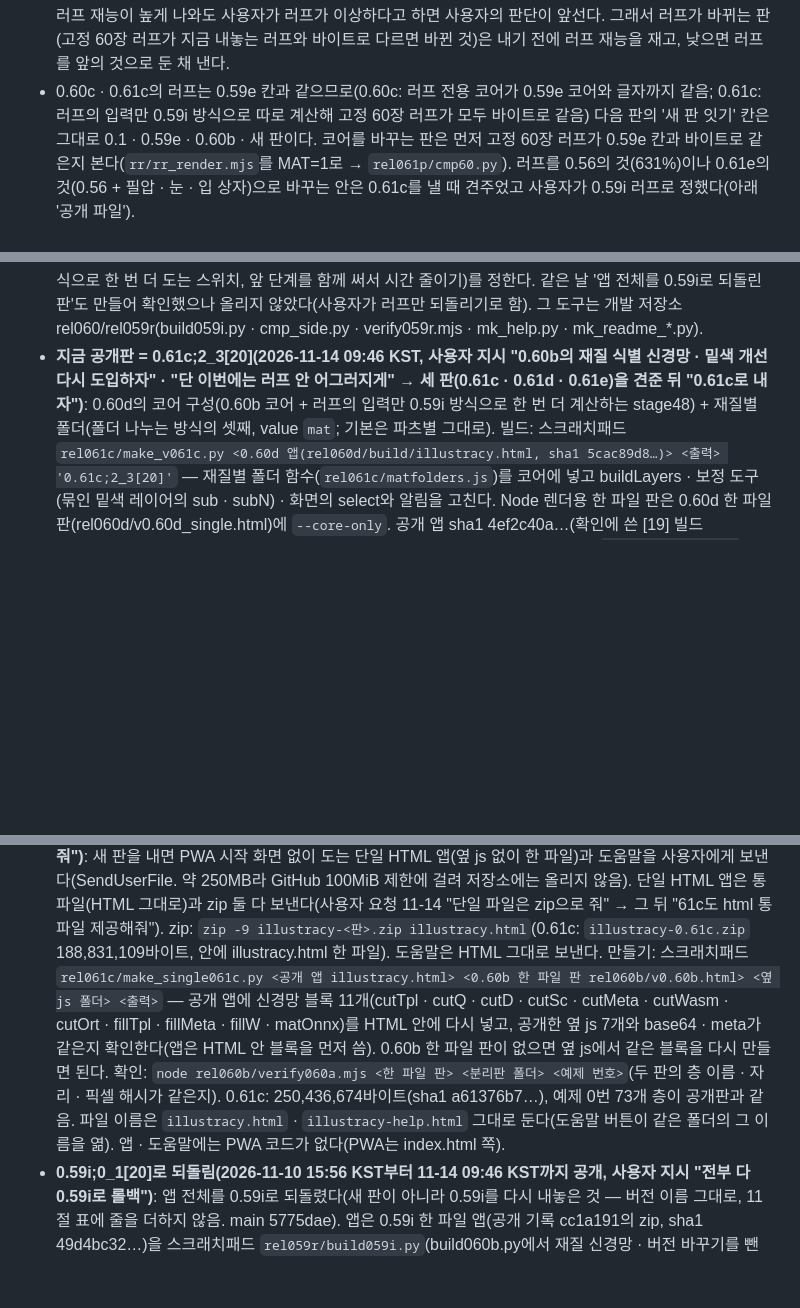
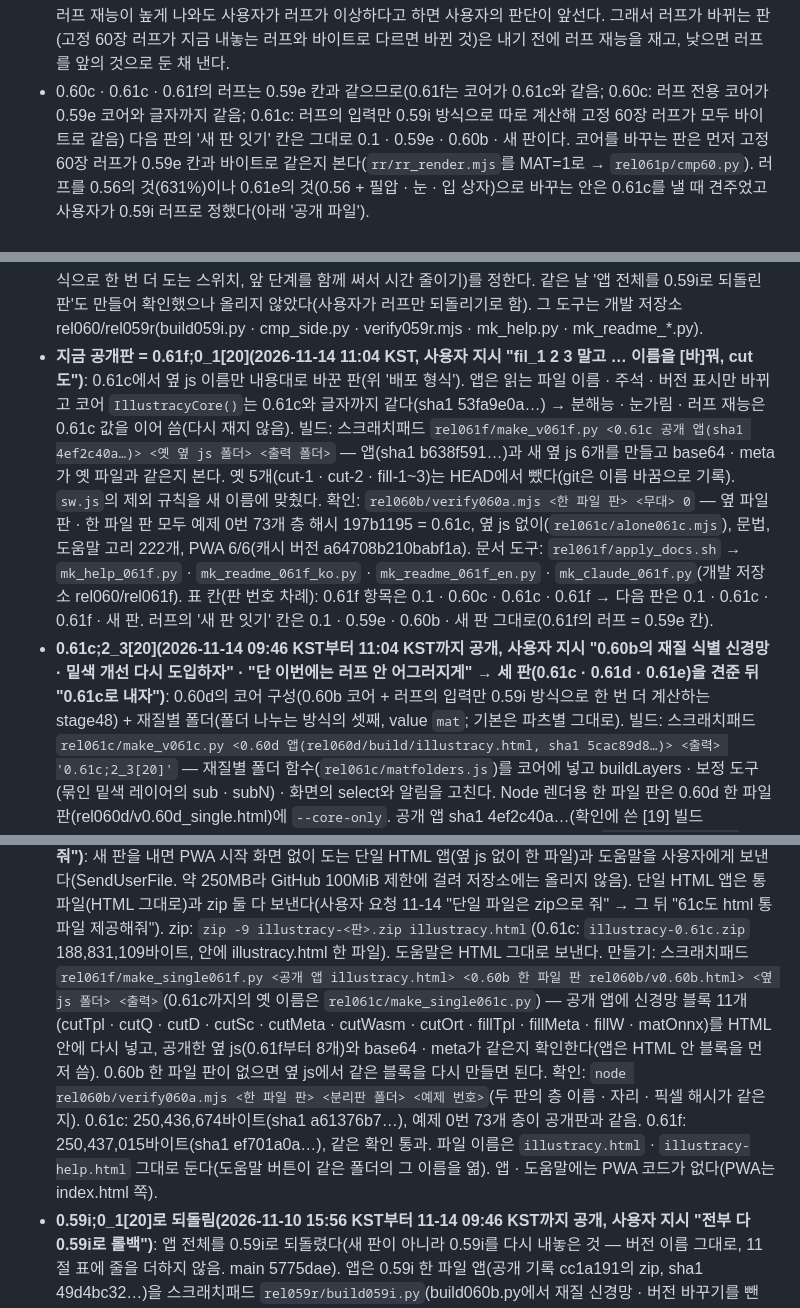
Before and after one commit to Velvitty/Illustracy, a Markdown page: CLAUDE.md, 3 parts joined by grey strips. GitHub-like rendering; blank space fills up the shorter version.

Commit message:
작업 메모: 지금 공개판 = 0.61f;0_1[20](옆 js 이름을 내용대로) · sw.js 제외 규칙 · 한 파일 판 도구 · 표 칸
Co-Authored-By: Claude <noreply@anthropic.com>
Claude-Session: https://claude.ai/code/session_01LY8nizercnN4BNH1q2YDE4

```diff
--- a/CLAUDE.md
+++ b/CLAUDE.md
@@ -54,7 +54,7 @@
   첫 적용이 0.60c다: 0.60b의 러프는 471%로 0.59e(552%)보다 낮게 나왔고 직접 맞대기에서 한 번 갈린 판정도 0.59e 쪽이라(0 : 1, 같음 31) 러프만 0.59i의 코어로 되돌렸다(아래 '공개 파일'). 같은 날 사용자 지시로 앱 전체를 0.59i로 되돌렸으므로 지금 공개판의 러프도 0.59i(= 0.59e 칸)의 러프다.
   내 해석(사용자 말 그대로는 아님): 구간이 겹치거나 직접 맞대기가 통계로 가려지지 않아도 값이 낮으면 쓰지 않는다(사용자: "1:0은 무한대의 차이고"). 사용자는 AI 채점자가 지지직거리는 선을 좋게 볼 수 있다고도 보므로("기계는 PNSR 위주로 판단하기에 지지직거리는 러프가 오히려 좋게 보일 수 있지"), 러프 재능이 높게 나와도 사용자가 러프가 이상하다고 하면 사용자의 판단이 앞선다.
   그래서 러프가 바뀌는 판(고정 60장 러프가 지금 내놓는 러프와 바이트로 다르면 바뀐 것)은 내기 전에 러프 재능을 재고, 낮으면 러프를 앞의 것으로 둔 채 낸다.
-- 0.60c · 0.61c의 러프는 0.59e 칸과 같으므로(0.60c: 러프 전용 코어가 0.59e 코어와 글자까지 같음; 0.61c: 러프의 입력만 0.59i 방식으로 따로 계산해 고정 60장 러프가 모두 바이트로 같음) 다음 판의 '새 판 잇기' 칸은 그대로 0.1 · 0.59e · 0.60b · 새 판이다.
+- 0.60c · 0.61c · 0.61f의 러프는 0.59e 칸과 같으므로(0.61f는 코어가 0.61c와 같음; 0.60c: 러프 전용 코어가 0.59e 코어와 글자까지 같음; 0.61c: 러프의 입력만 0.59i 방식으로 따로 계산해 고정 60장 러프가 모두 바이트로 같음) 다음 판의 '새 판 잇기' 칸은 그대로 0.1 · 0.59e · 0.60b · 새 판이다.
   코어를 바꾸는 판은 먼저 고정 60장 러프가 0.59e 칸과 바이트로 같은지 본다(`rr/rr_render.mjs`를 MAT=1로 → `rel061p/cmp60.py`). 러프를 0.56의 것(631%)이나 0.61e의 것(0.56 + 필압 · 눈 · 입 상자)으로 바꾸는 안은 0.61c를 낼 때 견주었고 사용자가 0.59i 러프로 정했다(아래 '공개 파일').
 
 ## 시각 표기(사용자 지시)
@@ -87,7 +89,11 @@
   분해능 · 눈가림은 주 코어가 0.60b와 글자까지 같아 0.60b 값을 이어 쓰고(177장을 다시 돌리지 않음), 러프 재능은 "= 0.59e".
   다음 판에서 코어를 바꾸면: 고정 60장 러프가 0.59e와 바이트로 같은지를 먼저 보고, 러프 전용 코어를 계속 둘지 · 한 코어로 합칠지(예: 주 코어를 0.59i 방식으로 한 번 더 도는 스위치, 앞 단계를 함께 써서 시간 줄이기)를 정한다.
   같은 날 '앱 전체를 0.59i로 되돌린 판'도 만들어 확인했으나 올리지 않았다(사용자가 러프만 되돌리기로 함). 그 도구는 개발 저장소 rel060/rel059r(build059i.py · cmp_side.py · verify059r.mjs · mk_help.py · mk_readme_*.py).
-- **지금 공개판 = 0.61c;2_3[20](2026-11-14 09:46 KST, 사용자 지시 "0.60b의 재질 식별 신경망 · 밑색 개선 다시 도입하자" · "단 이번에는 러프 안 어그러지게" → 세 판(0.61c · 0.61d · 0.61e)을 견준 뒤 "0.61c로 내자")**: 0.60d의 코어 구성(0.60b 코어 + 러프의 입력만 0.59i 방식으로 한 번 더 계산하는 stage48) + 재질별 폴더(폴더 나누는 방식의 셋째, value `mat`; 기본은 파츠별 그대로).
+- **지금 공개판 = 0.61f;0_1[20](2026-11-14 11:04 KST, 사용자 지시 "fil_1 2 3 말고 … 이름을 [바]꿔, cut도")**: 0.61c에서 옆 js 이름만 내용대로 바꾼 판(위 '배포 형식'). 앱은 읽는 파일 이름 · 주석 · 버전 표시만 바뀌고 코어 `IllustracyCore()`는 0.61c와 글자까지 같다(sha1 53fa9e0a…) → 분해능 · 눈가림 · 러프 재능은 0.61c 값을 이어 씀(다시 재지 않음).
+  빌드: 스크래치패드 `rel061f/make_v061f.py <0.61c 공개 앱(sha1 4ef2c40a…)> <옛 옆 js 폴더> <출력 폴더>` — 앱(sha1 b638f591…)과 새 옆 js 6개를 만들고 base64 · meta가 옛 파일과 같은지 본다. 옛 5개(cut-1 · cut-2 · fill-1\~3)는 HEAD에서 뺐다(git은 이름 바꿈으로 기록). `sw.js`의 제외 규칙을 새 이름에 맞췄다.
+  확인: `rel060b/verify060a.mjs <한 파일 판> <무대> 0` — 옆 파일 판 · 한 파일 판 모두 예제 0번 73개 층 해시 197b1195 = 0.61c, 옆 js 없이(`rel061c/alone061c.mjs`), 문법, 도움말 고리 222개, PWA 6/6(캐시 버전 a64708b210babf1a). 문서 도구: `rel061f/apply_docs.sh` → `mk_help_061f.py` · `mk_readme_061f_ko.py` · `mk_readme_061f_en.py` · `mk_claude_061f.py`(개발 저장소 rel060/rel061f).
+  표 칸(판 번호 차례): 0.61f 항목은 0.1 · 0.60c · 0.61c · 0.61f → 다음 판은 0.1 · 0.61c · 0.61f · 새 판. 러프의 '새 판 잇기' 칸은 0.1 · 0.59e · 0.60b · 새 판 그대로(0.61f의 러프 = 0.59e 칸).
+- **0.61c;2_3[20](2026-11-14 09:46 KST부터 11:04 KST까지 공개, 사용자 지시 "0.60b의 재질 식별 신경망 · 밑색 개선 다시 도입하자" · "단 이번에는 러프 안 어그러지게" → 세 판(0.61c · 0.61d · 0.61e)을 견준 뒤 "0.61c로 내자")**: 0.60d의 코어 구성(0.60b 코어 + 러프의 입력만 0.59i 방식으로 한 번 더 계산하는 stage48) + 재질별 폴더(폴더 나누는 방식의 셋째, value `mat`; 기본은 파츠별 그대로).
   빌드: 스크래치패드 `rel061c/make_v061c.py <0.60d 앱(rel060d/build/illustracy.html, sha1 5cac89d8…)> <출력> '0.61c;2_3[20]'` — 재질별 폴더 함수(`rel061c/matfolders.js`)를 코어에 넣고 buildLayers · 보정 도구(묶인 밑색 레이어의 sub · subN) · 화면의 select와 알림을 고친다. Node 렌더용 한 파일 판은 0.60d 한 파일 판(rel060d/v0.60d_single.html)에 `--core-only`. 공개 앱 sha1 4ef2c40a…(확인에 쓴 [19] 빌드 b294b70a…와 버전 문자열 두 곳만 다름).
   옆 js 6개는 0.60b 때 파일 그대로이고, `illustracy-mat.js`는 git 기록 bf1301e의 파일(sha1 66dd09ca…)을 다시 올렸다.
   확인: 고정 60장 러프 2 = 0.59e 칸 · 배경 지도 = 0.60b(`rel061c/run_rr60.sh` → `rel061p/cmp60.py`), 정답 177장 + 고정 60장 배경 지도 = 0.60b(`bash bench/run_rp61.sh 0.61c rel061c/v0.61c_single.html`), 예제 0 · 1 · 2번 앱 수준 48가지(`rel061c/verify061c.cjs`: 파츠별 = 0.60d의 모든 층, 재질별 = 파츠별의 합친 그림 · 러프 · 파츠 밖 층 · 종류별 합 · 보정 도구), 옆 js 없이(`rel061c/alone061c.mjs [mat]`: 재질별을 골라도 파츠별로 나누고 알림), 도움말 고리 · 버튼(`rel059r/help_check.cjs`), 문법(`rel060c/syntax_chk.cjs`), PWA 6/6.
@@ -99,8 +105,8 @@
   표 칸(사용자 선택 11-14): 12절 표 · 11.15의 가운데 두 칸은 판 번호 차례로 둔다(0.61c 항목은 0.1 · 0.60b · 0.60c · 0.61c) → 다음 판은 0.1 · 0.60c · 0.61c · 새 판. 러프의 '새 판 잇기' 칸은 0.1 · 0.59e · 0.60b · 새 판 그대로.
 - **한 파일 판도 함께 준다(사용자 요청 2026-11-14 "기존처럼 pwa 적용 안 한 설명서랑 본품 파일 단일 html도 줘")**: 새 판을 내면 PWA 시작 화면 없이 도는 단일 HTML 앱(옆 js 없이 한 파일)과 도움말을 사용자에게 보낸다(SendUserFile. 약 250MB라 GitHub 100MiB 제한에 걸려 저장소에는 올리지 않음).
   단일 HTML 앱은 통파일(HTML 그대로)과 zip 둘 다 보낸다(사용자 요청 11-14 "단일 파일은 zip으로 줘" → 그 뒤 "61c도 html 통파일 제공해줘"). zip: `zip -9 illustracy-<판>.zip illustracy.html`(0.61c: `illustracy-0.61c.zip` 188,831,109바이트, 안에 illustracy.html 한 파일). 도움말은 HTML 그대로 보낸다.
-  만들기: 스크래치패드 `rel061c/make_single061c.py <공개 앱 illustracy.html> <0.60b 한 파일 판 rel060b/v0.60b.html> <옆 js 폴더> <출력>` — 공개 앱에 신경망 블록 11개(cutTpl · cutQ · cutD · cutSc · cutMeta · cutWasm · cutOrt · fillTpl · fillMeta · fillW · matOnnx)를 HTML 안에 다시 넣고, 공개한 옆 js 7개와 base64 · meta가 같은지 확인한다(앱은 HTML 안 블록을 먼저 씀). 0.60b 한 파일 판이 없으면 옆 js에서 같은 블록을 다시 만들면 된다.
-  확인: `node rel060b/verify060a.mjs <한 파일 판> <분리판 폴더> <예제 번호>`(두 판의 층 이름 · 자리 · 픽셀 해시가 같은지). 0.61c: 250,436,674바이트(sha1 a61376b7…), 예제 0번 73개 층이 공개판과 같음. 파일 이름은 `illustracy.html` · `illustracy-help.html` 그대로 둔다(도움말 버튼이 같은 폴더의 그 이름을 엶). 앱 · 도움말에는 PWA 코드가 없다(PWA는 index.html 쪽).
+  만들기: 스크래치패드 `rel061f/make_single061f.py <공개 앱 illustracy.html> <0.60b 한 파일 판 rel060b/v0.60b.html> <옆 js 폴더> <출력>`(0.61c까지의 옛 이름은 `rel061c/make_single061c.py`) — 공개 앱에 신경망 블록 11개(cutTpl · cutQ · cutD · cutSc · cutMeta · cutWasm · cutOrt · fillTpl · fillMeta · fillW · matOnnx)를 HTML 안에 다시 넣고, 공개한 옆 js(0.61f부터 8개)와 base64 · meta가 같은지 확인한다(앱은 HTML 안 블록을 먼저 씀). 0.60b 한 파일 판이 없으면 옆 js에서 같은 블록을 다시 만들면 된다.
+  확인: `node rel060b/verify060a.mjs <한 파일 판> <분리판 폴더> <예제 번호>`(두 판의 층 이름 · 자리 · 픽셀 해시가 같은지). 0.61c: 250,436,674바이트(sha1 a61376b7…), 예제 0번 73개 층이 공개판과 같음. 0.61f: 250,437,015바이트(sha1 ef701a0a…), 같은 확인 통과. 파일 이름은 `illustracy.html` · `illustracy-help.html` 그대로 둔다(도움말 버튼이 같은 폴더의 그 이름을 엶). 앱 · 도움말에는 PWA 코드가 없다(PWA는 index.html 쪽).
 - **0.59i;0_1[20]로 되돌림(2026-11-10 15:56 KST부터 11-14 09:46 KST까지 공개, 사용자 지시 "전부 다 0.59i로 롤백")**: 앱 전체를 0.59i로 되돌렸다(새 판이 아니라 0.59i를 다시 내놓은 것 — 버전 이름 그대로, 11절 표에 줄을 더하지 않음. main 5775dae).
   앱은 0.59i 한 파일 앱(공개 기록 cc1a191의 zip, sha1 49d4bc32…)을 스크래치패드 `rel059r/build059i.py`(build060b.py에서 재질 신경망 · 버전 바꾸기를 뺀 것)로 지금 배포 형식에 묶은 것이다. 0.59i 앱과 다른 곳은 옆 js 로더 · 배경 메꿈 세 파일 읽기 · 글귀 "AI 생성 그림"(주석 · 사용권 글 세 곳)뿐이고 코어 실행 코드 · 화면 · 예제 그림은 그대로다.
   옆 js 6개(ort · cut-1 · cut-2 · fill-1\~3)는 0.59i 앱 안 덩어리와 바이트로 같아 0.60b 때 파일 그대로 두었고(첫 줄 머리말의 판 이름만 0.60b; `rel059r/cmp_side.py`), `illustracy-mat.js`는 HEAD에서 뺐다(기록에는 남음. `sw.js`의 제외 정규식은 그대로 둠).
```
Also changed, not shown: other parts of CLAUDE.md (+4 -2 lines).
